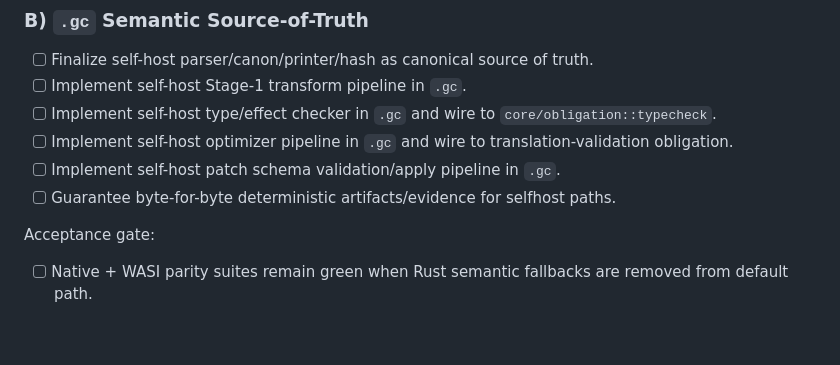
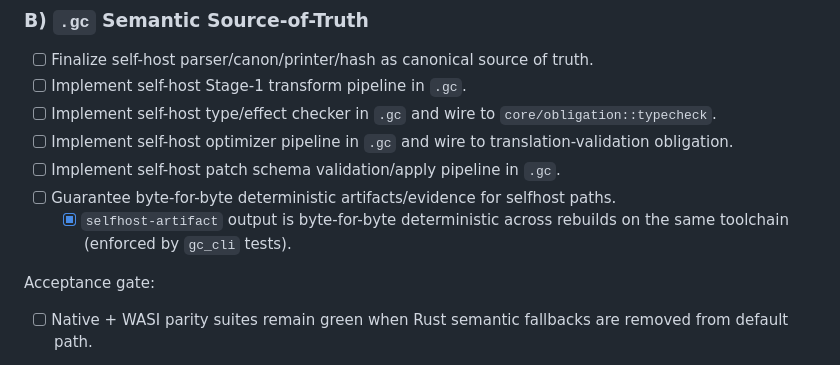
Before and after one commit to corbensorenson/genesisCode, a Markdown page: upgrade_plan.md, the part around the change. Rendered like a GitHub page; blank space fills up the shorter version.

Commit message:
upgrade_plan: record selfhost-artifact determinism subtask

```diff
--- a/upgrade_plan.md
+++ b/upgrade_plan.md
@@ -73,6 +73,7 @@ Acceptance gate:
 - [ ] Implement self-host optimizer pipeline in `.gc` and wire to translation-validation obligation.
 - [ ] Implement self-host patch schema validation/apply pipeline in `.gc`.
 - [ ] Guarantee byte-for-byte deterministic artifacts/evidence for selfhost paths.
+  - [x] `selfhost-artifact` output is byte-for-byte deterministic across rebuilds on the same toolchain (enforced by `gc_cli` tests).
 
 Acceptance gate:
 - [ ] Native + WASI parity suites remain green when Rust semantic fallbacks are removed from default path.
```
